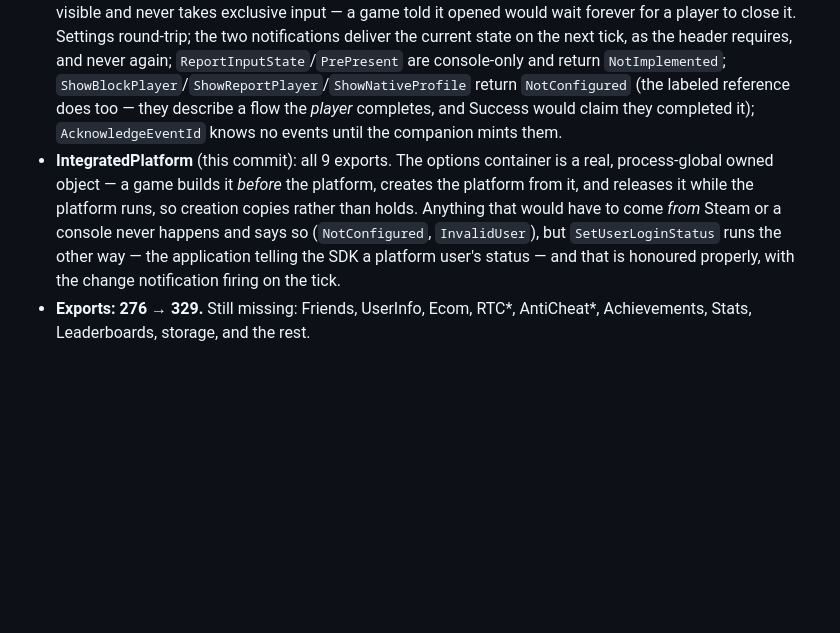
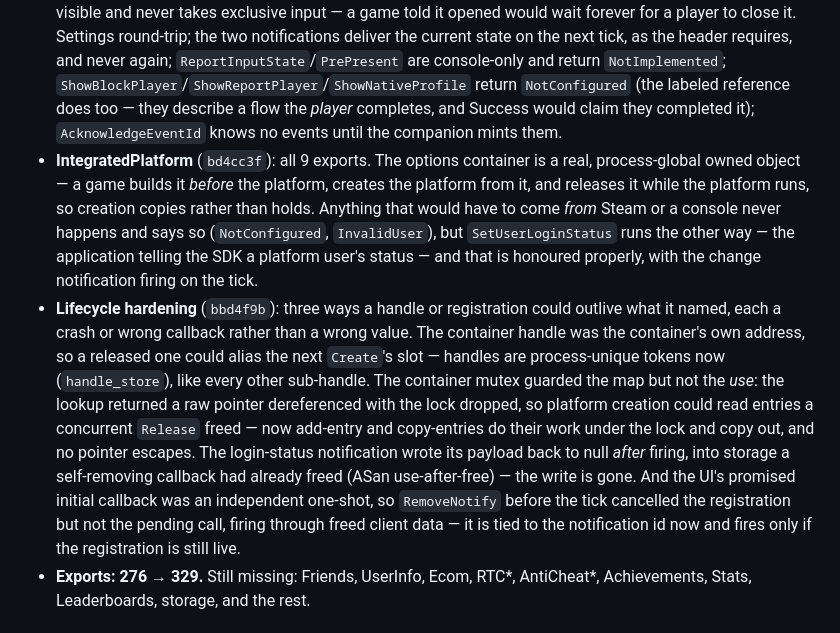
Before and after one commit to anishgoyal1108/EOS-Reimagined, a Markdown page: docs/progress.md, the part around the change. Drawn GitHub-style; blank space fills up the shorter version.

Commit message:
docs: record the IntegratedPlatform/UI lifecycle hardening
The three fixes from the previous commit, in the compatibility-shell log:
process-unique container tokens, copy-under-lock container access, and the two
notification-delivery paths that no longer touch storage a removal has freed.

```diff
--- a/docs/progress.md
+++ b/docs/progress.md
@@ -106,7 +106,8 @@ Self-certifying, key-derived identities over a standards-exact Noise XX channel.
 A game resolves every `EOS_*` symbol it imports when the library loads; one it cannot find kills the process in the loader, before a line of the SDK runs and without saying why. So the surface comes before the substance.
 - **Common helpers** (`c4646fc`): `EOS_GetVersion`, `EOS_EResult_IsOperationComplete`, `EOS_ByteArray_ToString`, `EOS_ContinuanceToken_ToString`, the two status `ToString`s, and eleven Platform status/country/locale/crossplay calls.
 - **UI** (`911e2bc`, hardened in `03c322c`): all 27 exports, headless. Nothing is ever shown, so the overlay is never visible and never takes exclusive input — a game told it opened would wait forever for a player to close it. Settings round-trip; the two notifications deliver the current state on the next tick, as the header requires, and never again; `ReportInputState`/`PrePresent` are console-only and return `NotImplemented`; `ShowBlockPlayer`/`ShowReportPlayer`/`ShowNativeProfile` return `NotConfigured` (the labeled reference does too — they describe a flow the *player* completes, and Success would claim they completed it); `AcknowledgeEventId` knows no events until the companion mints them.
-- **IntegratedPlatform** (this commit): all 9 exports. The options container is a real, process-global owned object — a game builds it *before* the platform, creates the platform from it, and releases it while the platform runs, so creation copies rather than holds. Anything that would have to come *from* Steam or a console never happens and says so (`NotConfigured`, `InvalidUser`), but `SetUserLoginStatus` runs the other way — the application telling the SDK a platform user's status — and that is honoured properly, with the change notification firing on the tick.
+- **IntegratedPlatform** (`bd4cc3f`): all 9 exports. The options container is a real, process-global owned object — a game builds it *before* the platform, creates the platform from it, and releases it while the platform runs, so creation copies rather than holds. Anything that would have to come *from* Steam or a console never happens and says so (`NotConfigured`, `InvalidUser`), but `SetUserLoginStatus` runs the other way — the application telling the SDK a platform user's status — and that is honoured properly, with the change notification firing on the tick.
+- **Lifecycle hardening** (`bbd4f9b`): three ways a handle or registration could outlive what it named, each a crash or wrong callback rather than a wrong value. The container handle was the container's own address, so a released one could alias the next `Create`'s slot — handles are process-unique tokens now (`handle_store`), like every other sub-handle. The container mutex guarded the map but not the *use*: the lookup returned a raw pointer dereferenced with the lock dropped, so platform creation could read entries a concurrent `Release` freed — now add-entry and copy-entries do their work under the lock and copy out, and no pointer escapes. The login-status notification wrote its payload back to null *after* firing, into storage a self-removing callback had already freed (ASan use-after-free) — the write is gone. And the UI's promised initial callback was an independent one-shot, so `RemoveNotify` before the tick cancelled the registration but not the pending call, firing through freed client data — it is tied to the notification id now and fires only if the registration is still live.
 - **Exports: 276 → 329.** Still missing: Friends, UserInfo, Ecom, RTC*, AntiCheat*, Achievements, Stats, Leaderboards, storage, and the rest.
 
 ## Reimplementation (the from-scratch build under src/)
```
